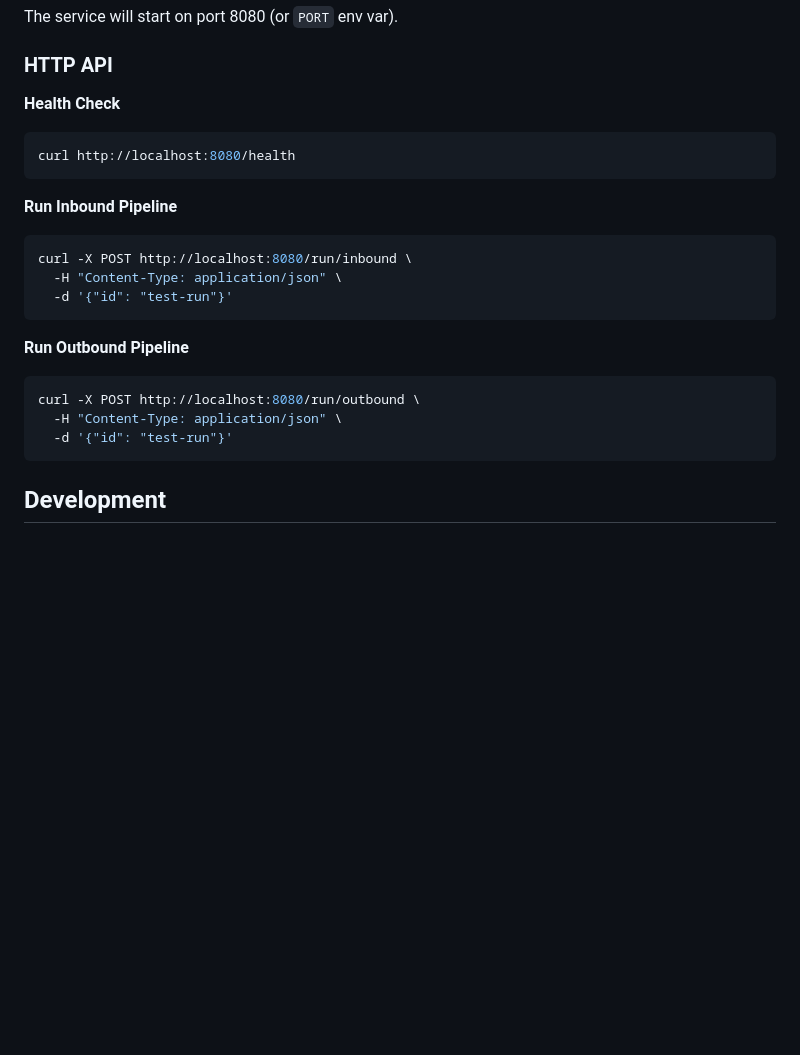
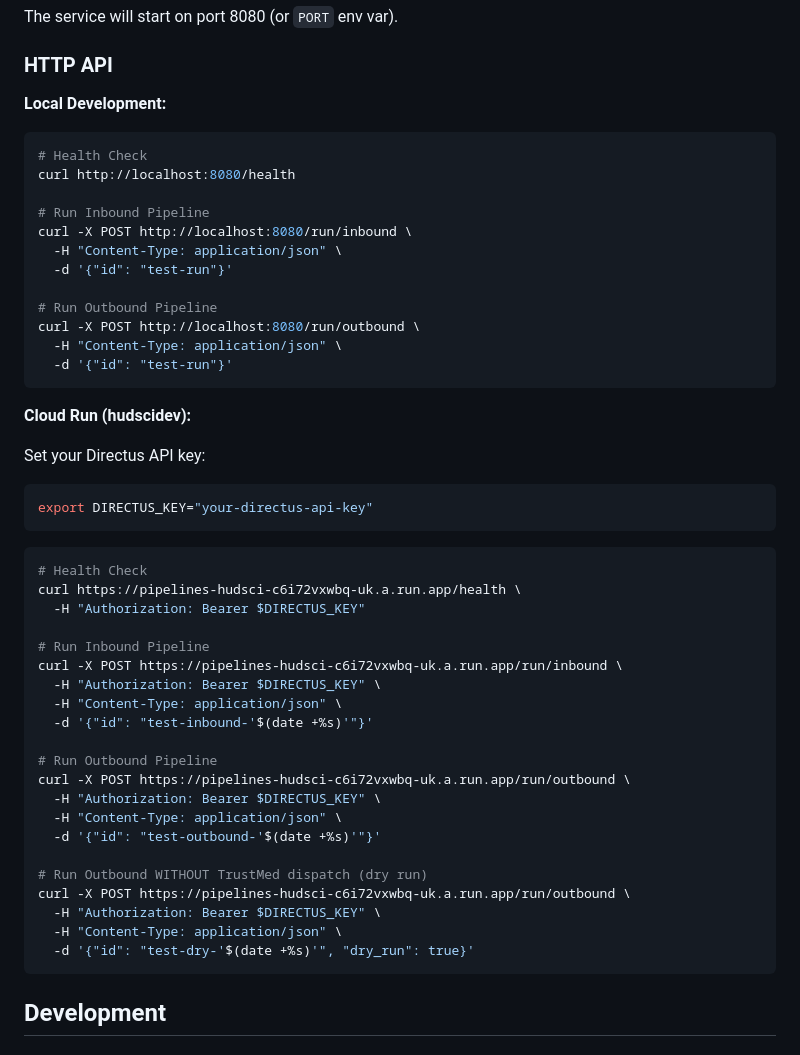
Before and after one commit to trackvision/tv-pipelines-hudsci, a Markdown page: README.md, the part around the change. Rendered like a GitHub page; blank space fills up the shorter version.

Commit message:
Add Cloud Run curl examples to README
Include authenticated curl commands for hudscidev:
- Health check
- Inbound pipeline
- Outbound pipeline
- Outbound dry run (skip TrustMed dispatch)

Co-Authored-By: Claude Opus 4.5 <noreply@anthropic.com>

````diff
--- a/README.md
+++ b/README.md
@@ -145,23 +145,51 @@ The service will start on port 8080 (or `PORT` env var).
 
 ### HTTP API
 
-**Health Check**
+**Local Development:**
 ```bash
+# Health Check
 curl http://localhost:8080/health
-```
 
-**Run Inbound Pipeline**
-```bash
+# Run Inbound Pipeline
 curl -X POST http://localhost:8080/run/inbound \
+  -H "Content-Type: application/json" \
+  -d '{"id": "test-run"}'
+
+# Run Outbound Pipeline
+curl -X POST http://localhost:8080/run/outbound \
   -H "Content-Type: application/json" \
   -d '{"id": "test-run"}'
 ```
 
-**Run Outbound Pipeline**
+**Cloud Run (hudscidev):**
+
+Set your Directus API key:
 ```bash
-curl -X POST http://localhost:8080/run/outbound \
+export DIRECTUS_KEY="your-directus-api-key"
+```
+
+```bash
+# Health Check
+curl https://pipelines-hudsci-c6i72vxwbq-uk.a.run.app/health \
+  -H "Authorization: Bearer $DIRECTUS_KEY"
+
+# Run Inbound Pipeline
+curl -X POST https://pipelines-hudsci-c6i72vxwbq-uk.a.run.app/run/inbound \
+  -H "Authorization: Bearer $DIRECTUS_KEY" \
   -H "Content-Type: application/json" \
-  -d '{"id": "test-run"}'
+  -d '{"id": "test-inbound-'$(date +%s)'"}'
+
+# Run Outbound Pipeline
+curl -X POST https://pipelines-hudsci-c6i72vxwbq-uk.a.run.app/run/outbound \
+  -H "Authorization: Bearer $DIRECTUS_KEY" \
+  -H "Content-Type: application/json" \
+  -d '{"id": "test-outbound-'$(date +%s)'"}'
+
+# Run Outbound WITHOUT TrustMed dispatch (dry run)
+curl -X POST https://pipelines-hudsci-c6i72vxwbq-uk.a.run.app/run/outbound \
+  -H "Authorization: Bearer $DIRECTUS_KEY" \
+  -H "Content-Type: application/json" \
+  -d '{"id": "test-dry-'$(date +%s)'", "dry_run": true}'
 ```
 
 ## Development
````
